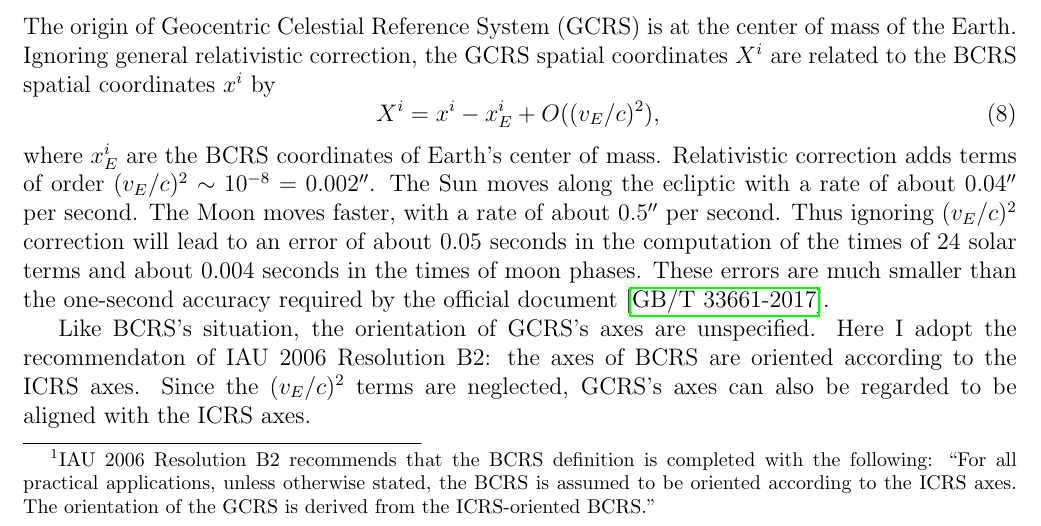
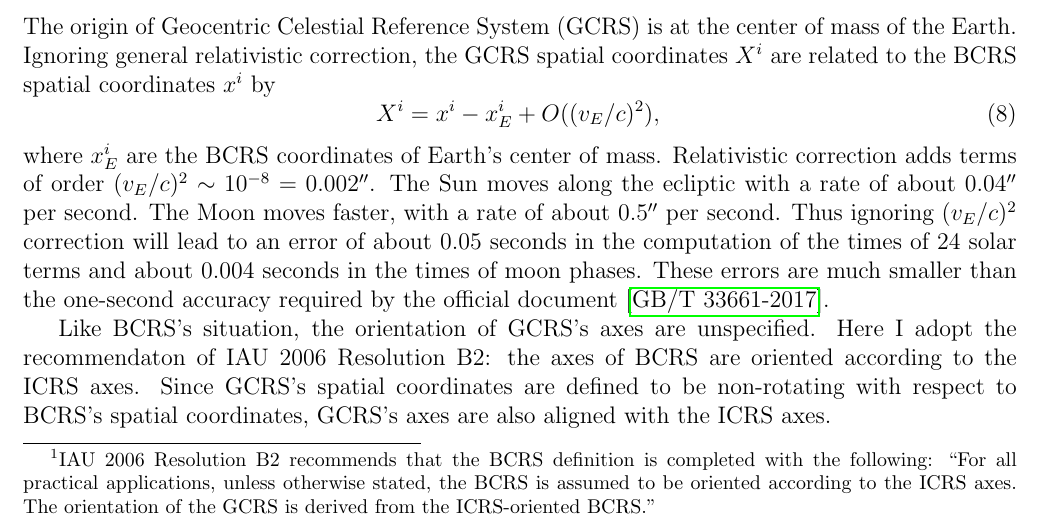
Before and after one commit to ytliu0/ChineseCalendar, a LaTeX document (docs/sunMoon.tex): part of page 4 of 21, cut so that both start at the same text. Compiled offline with pdfLaTeX.

Commit message:
Corrected a mistake regarding GCRS

```diff
--- a/docs/sunMoon.tex
+++ b/docs/sunMoon.tex
@@ -270,8 +270,9 @@ official document \cite{pmo17}.
 
 Like BCRS's situation, the orientation of GCRS's axes are unspecified.
 Here I adopt the recommendaton of IAU 2006 Resolution B2: the axes of BCRS
-are oriented according to the ICRS axes. Since the $(v_E/c)^2$ terms are neglected,
-GCRS's axes can also be regarded to be aligned with the ICRS axes.
+are oriented according to the ICRS axes. Since GCRS's spatial coordinates
+are defined to be non-rotating with respect to BCRS's spatial coordinates,
+GCRS's axes are also aligned with the ICRS axes.
 
 \subsection{Equatorial and Ecliptic Coordinate Systems}
 
```
Also changed, not shown: docs/sunMoon.pdf.
